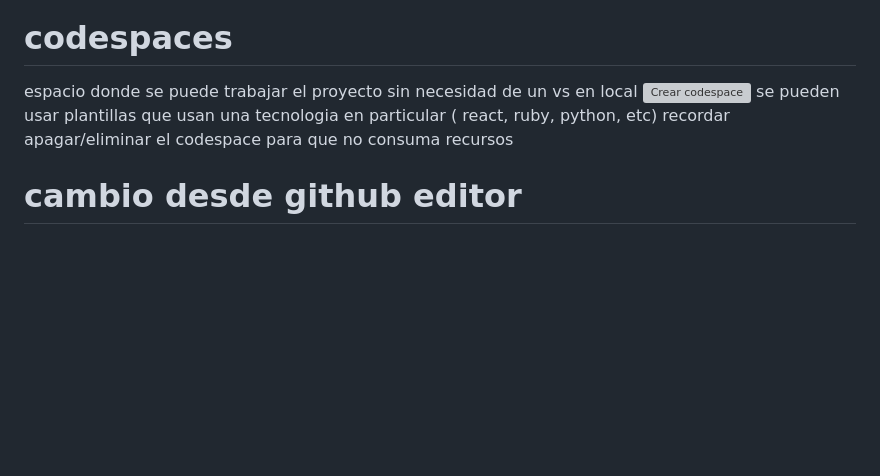
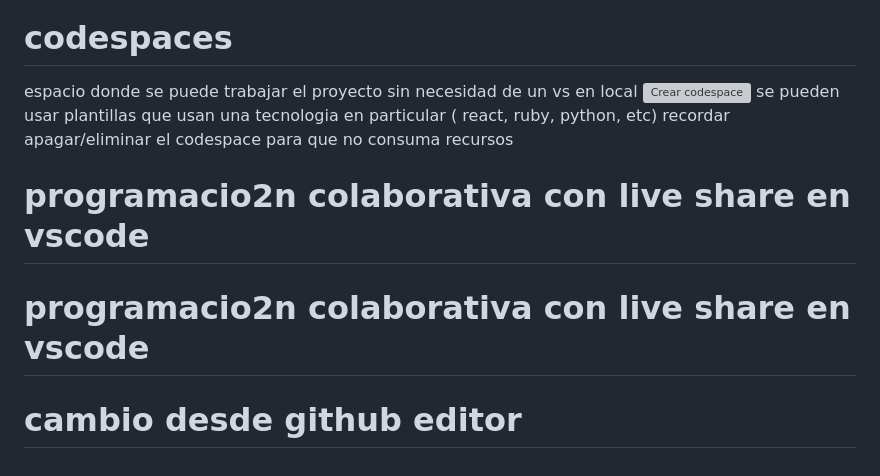
Before and after one commit to nicolas1996-ing/course-git-github, a Markdown page: readme.md, the part around the change. Drawn GitHub-style; blank space fills up the shorter version; grey boxes are pictures that could not be loaded.

```diff
--- a/readme.md
+++ b/readme.md
@@ -113,4 +113,8 @@ espacio donde se puede trabajar el proyecto sin necesidad de un vs en local
 se pueden usar plantillas que usan una tecnologia en particular ( react, ruby, python, etc)
 recordar apagar/eliminar el codespace para que no consuma recursos
 
+# programacio2n colaborativa con live share en vscode
+
+# programacio2n colaborativa con live share en vscode
+
 # cambio desde github editor
```
